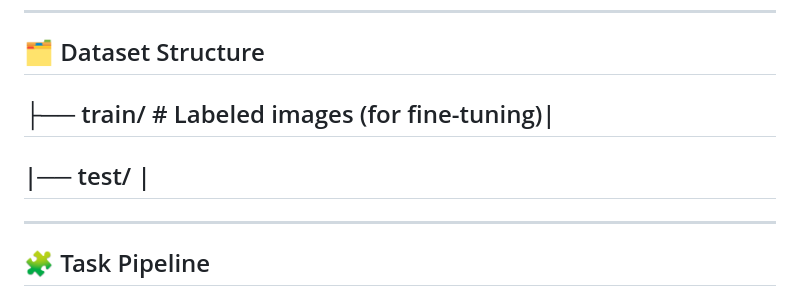
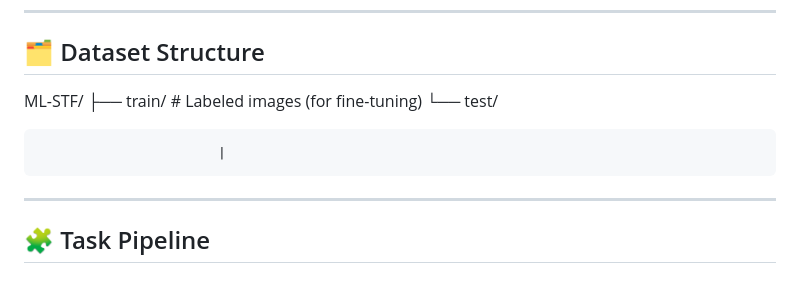
Before and after one commit to smurtas/ML-STF, a Markdown page: README.md, the part around the change. Rendered like a GitHub page.

Commit message:
Correction REAìDME

```diff
--- a/README.md
+++ b/README.md
@@ -10,9 +10,11 @@ The competition required balancing **accuracy**, **speed**, and **resource const
 
 ## 🗂️ Dataset Structure
 
-## ├── train/ # Labeled images (for fine-tuning)|
+ML-STF/
+├── train/ # Labeled images (for fine-tuning)
+└── test/
 
-## |── test/                                    |
+                           |
 
 
 ---
```
